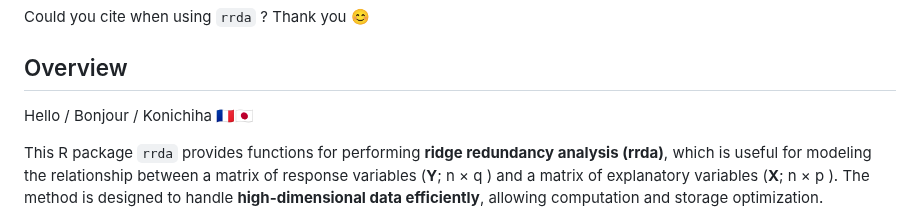
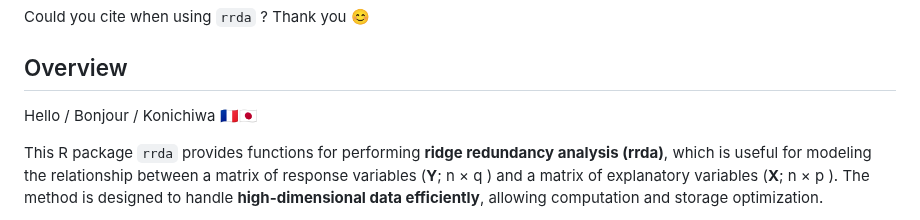
Before and after one commit to Yoska393/rrda, a Markdown page: README.md, the part around the change. GitHub-like rendering.

```diff
--- a/README.md
+++ b/README.md
@@ -12,7 +12,7 @@ Could you cite when using `rrda` ? Thank you 😊
 
 ## Overview
 
-Hello / Bonjour / Konichiha 🇫🇷🇯🇵
+Hello / Bonjour / Konichiwa 🇫🇷🇯🇵
 
 This R package `rrda` provides functions for performing **ridge redundancy analysis (rrda)**, which is useful for modeling the relationship between a matrix of response variables (**Y**; n × q ) and a matrix of explanatory variables (**X**;  n × p ). The method is designed to handle **high-dimensional data efficiently**, allowing computation and storage optimization.
 
```
